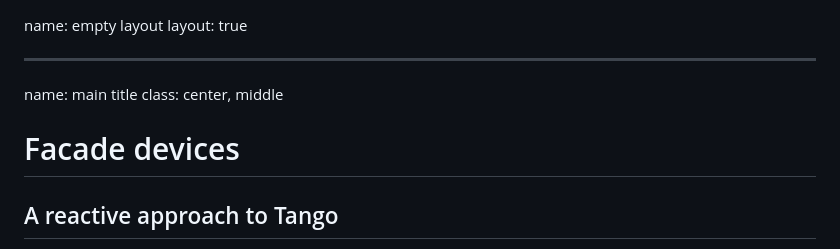
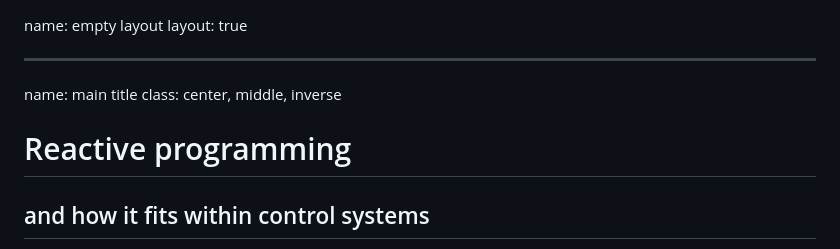
Before and after one commit to vxgmichel/icalepcs-reactive-programming, a Markdown page: slides.md, the part around the change printed below. Drawn GitHub-style.

```diff
--- a/slides.md
+++ b/slides.md
@@ -3,10 +3,10 @@ layout: true
 
 ---
 name: main title
-class: center, middle
+class: center, middle, inverse
 
-Facade devices
-==============
+Reactive programming
+====================
 
-## A reactive approach to Tango
+## and how it fits within control systems
 
```
Also changed, not shown: other parts of slides.md (+119 -95 lines), images/control-system.png (added), images/kivy.png (added), 2 other files.
